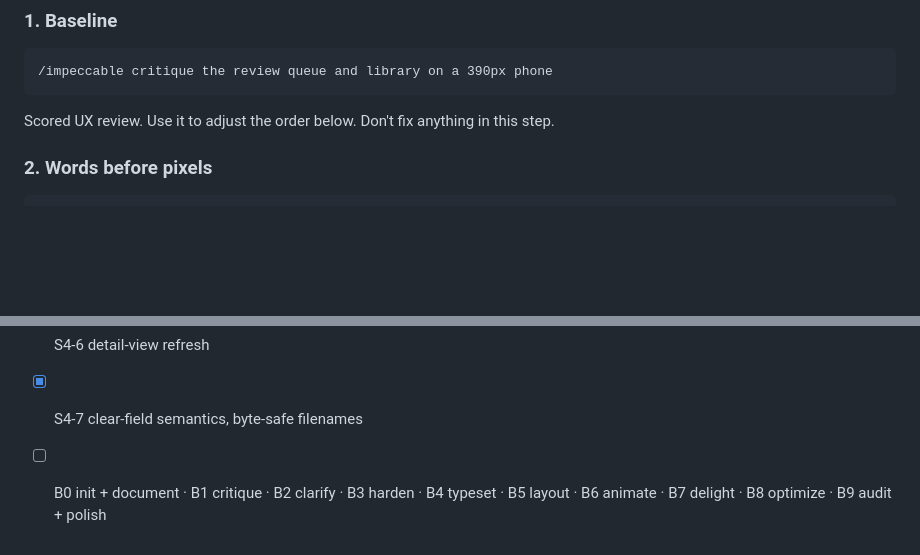
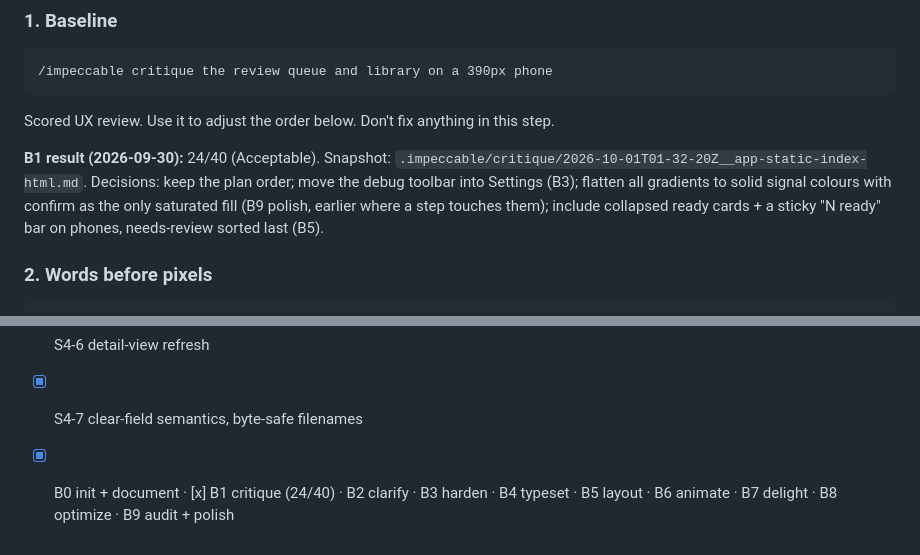
Before and after one commit to kira-4/metadata-editor, a Markdown page: docs/SPRINT_4_PLAN.md, 2 parts joined by grey strips. Drawn GitHub-style; blank space fills up the shorter version.

Commit message:
docs: B1 critique snapshot and design-pass decisions (#45)

````diff
--- a/docs/SPRINT_4_PLAN.md
+++ b/docs/SPRINT_4_PLAN.md
@@ -60,6 +60,11 @@ scales). This captures the *current* identity so later passes refine it instead
 /impeccable critique the review queue and library on a 390px phone
 ```
 Scored UX review. Use it to adjust the order below. Don't fix anything in this step.
+
+**B1 result (2026-09-30):** 24/40 (Acceptable). Snapshot: `.impeccable/critique/2026-10-01T01-32-20Z__app-static-index-html.md`.
+Decisions: keep the plan order; move the debug toolbar into Settings (B3); flatten all gradients to solid
+signal colours with confirm as the only saturated fill (B9 polish, earlier where a step touches them);
+include collapsed ready cards + a sticky "N ready" bar on phones, needs-review sorted last (B5).
 
 ### 2. Words before pixels
 
@@ -144,4 +149,4 @@ Same as before: one ticket = one branch = one PR, a failing test first for Track
 - [x] S4-5 favicon
 - [x] S4-6 detail-view refresh
 - [x] S4-7 clear-field semantics, byte-safe filenames
-- [ ] B0 init + document · B1 critique · B2 clarify · B3 harden · B4 typeset · B5 layout · B6 animate · B7 delight · B8 optimize · B9 audit + polish
+- [x] B0 init + document · [x] B1 critique (24/40) · B2 clarify · B3 harden · B4 typeset · B5 layout · B6 animate · B7 delight · B8 optimize · B9 audit + polish
````
Also changed, not shown: .impeccable/critique/2026-10-01T01-32-20Z__app-static-index-html.md (added, +53 -0 lines).
